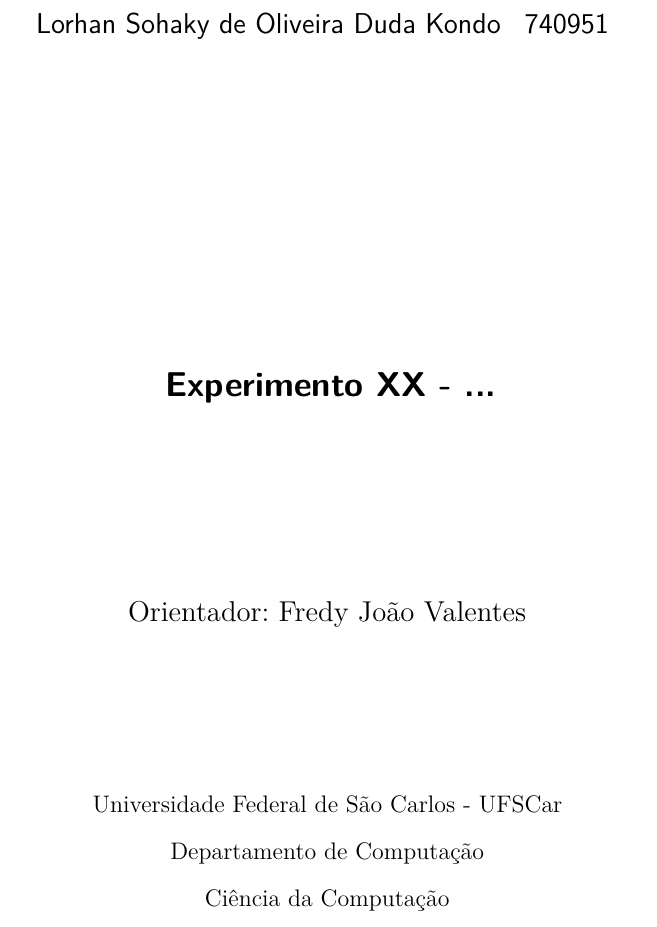
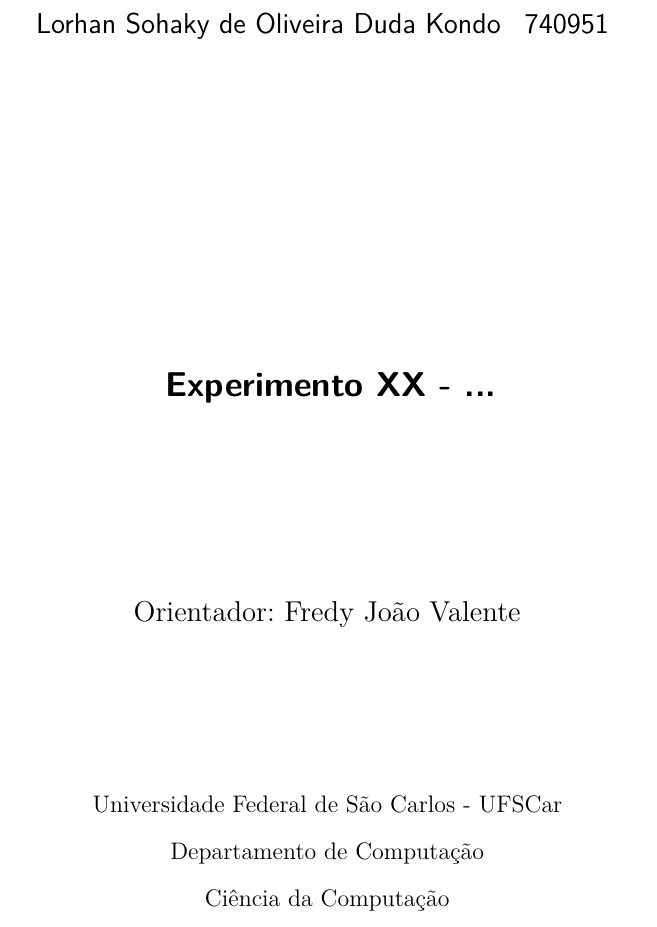
Before and after one commit to LorhanSohaky/UFSCar, a LaTeX document (2017/lab_cd/ModeloRelatorio/main-texto-completo.tex): part of page 2 of 26, cut so that both start at the same text. Compiled offline with pdfLaTeX.

Commit message:
Correção nome do professor

```diff
--- a/2017/lab_cd/ModeloRelatorio/main-texto-completo.tex
+++ b/2017/lab_cd/ModeloRelatorio/main-texto-completo.tex
@@ -72,7 +72,7 @@ Lorhan Sohaky de Oliveira Duda Kondo & 740951 \\
 
 % Definir o que for necessário e comentar o que não for necessário
 % Utilizar o Nome Completo
-\orientador{Fredy João Valentes}
+\orientador{Fredy João Valente}
 
 \instituicao{%
   \imprimirifsp
```
